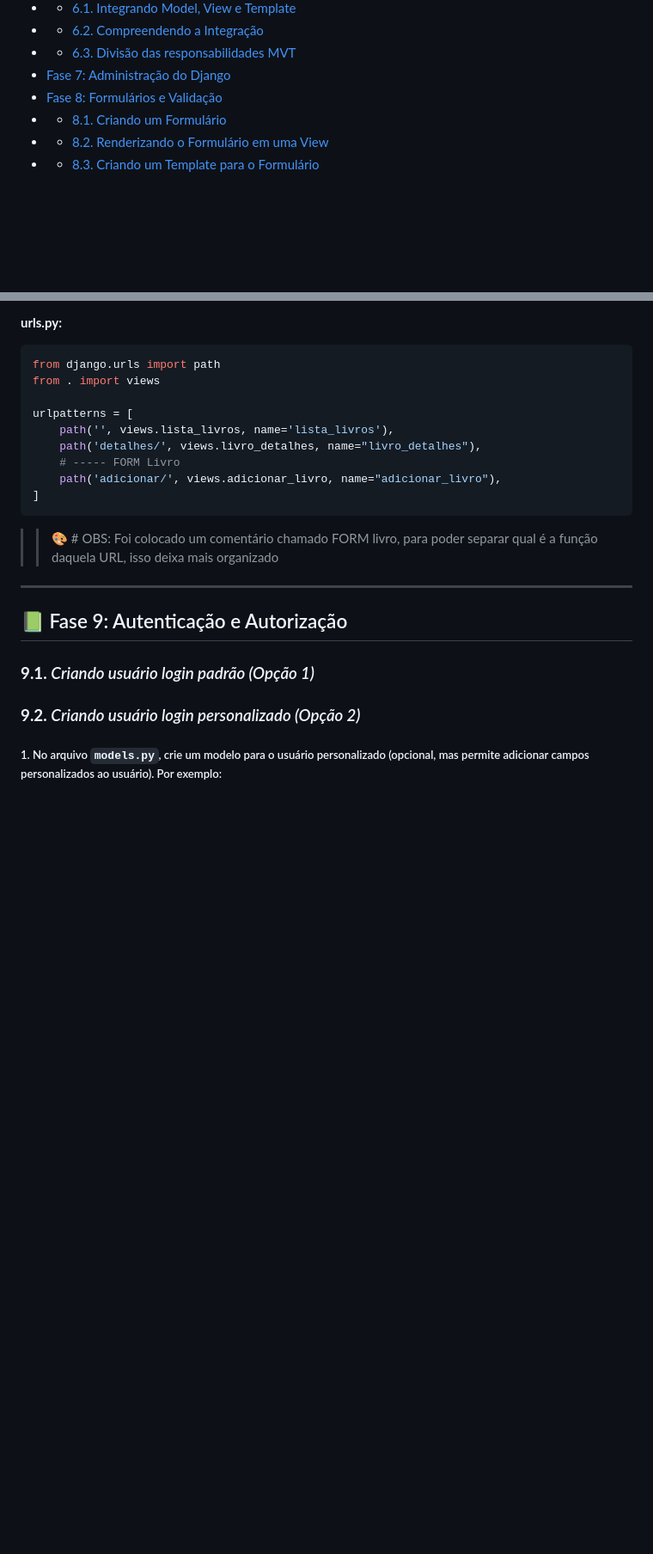
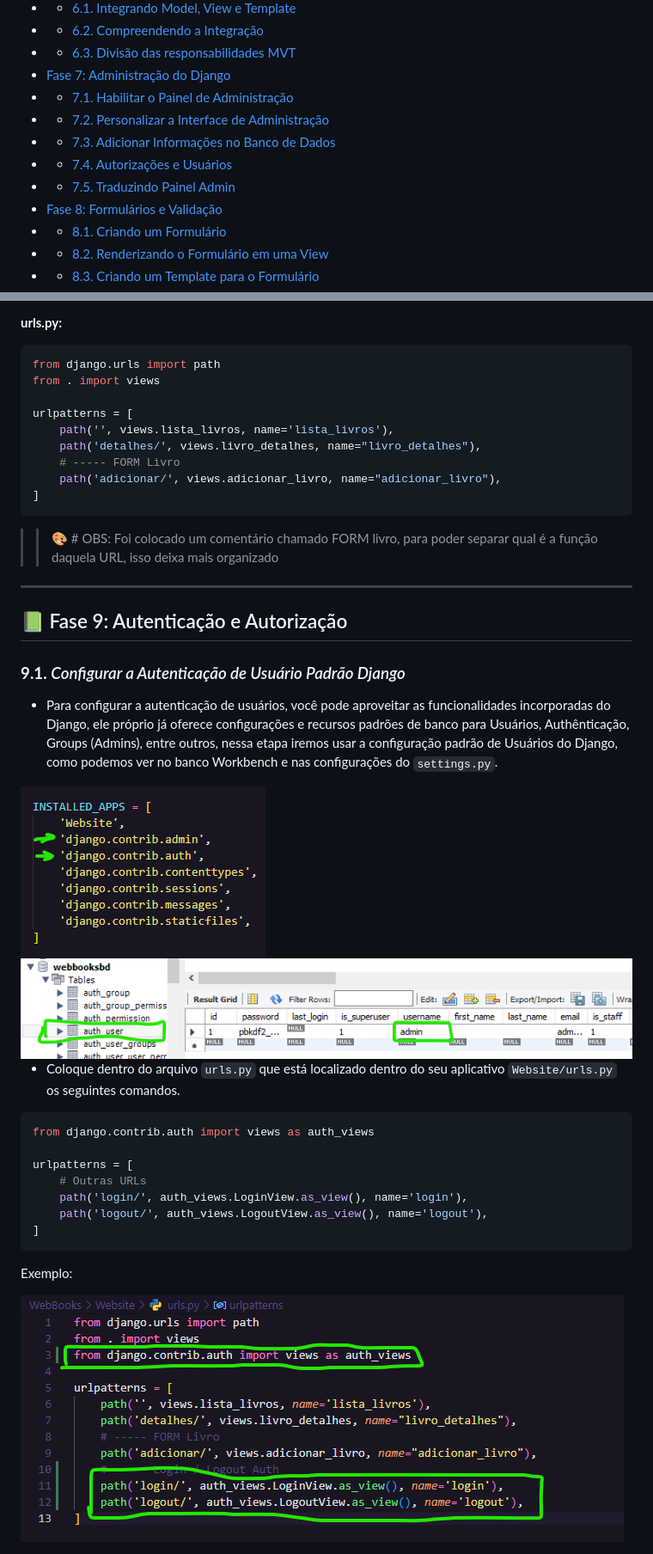
Before and after one commit to DaviVidal01/Django_Framework, a Markdown page: README.md, 2 parts joined by grey strips. Shown: that part at 86% size. Rendered like a GitHub page; pictures changed too: README-assets/ex87.png (added), README-assets/ex88.png (added), README-assets/ex89.png (added); blank space fills up the shorter version.

Commit message:
Ajustando algumas imagens

````diff
--- a/README.md
+++ b/README.md
@@ -38,6 +38,11 @@
 - - [6.2. Compreendendo a Integração](#62-compreendendo-a-integração)
 - - [6.3. Divisão das responsabilidades MVT](#63-divisão-das-responsabilidades-mvt)
 - [Fase 7: Administração do Django](#-fase-7-administração-do-django)
+- - [7.1. Habilitar o Painel de Administração](#71-habilitar-o-painel-de-administração)
+- - [7.2. Personalizar a Interface de Administração](#72-personalizar-a-interface-de-administração)
+- - [7.3. Adicionar Informações no Banco de Dados](#73-adicionar-informações-no-banco-de-dados)
+- - [7.4. Autorizações e Usuários](#74-autorizações-e-usuários)
+- - [7.5. Traduzindo Painel Admin](#75-traduzindo-painel-admin)
 - [Fase 8: Formulários e Validação](#-fase-8-formulários-e-validação)
 - - [8.1. Criando um Formulário](#81-criando-um-formulário)
 - - [8.2. Renderizando o Formulário em uma View](#82-renderizando-o-formulário-em-uma-view)
@@ -1524,8 +1529,25 @@ urlpatterns = [
 
 ## 📗 Fase 9: Autenticação e Autorização
 
-### **9.1.** *Criando usuário login padrão (Opção 1)*
-
-### **9.2.** *Criando usuário login personalizado (Opção 2)*
-
-##### 1. No arquivo `models.py`, crie um modelo para o usuário personalizado (opcional, mas permite adicionar campos personalizados ao usuário). Por exemplo:
+### **9.1.** *Configurar a Autenticação de Usuário Padrão Django*
+
+- Para configurar a autenticação de usuários, você pode aproveitar as funcionalidades incorporadas do Django, ele próprio já oferece configurações e recursos padrões de banco para Usuários, Authênticação, Groups (Admins), entre outros, nessa etapa iremos usar a configuração padrão de Usuários do Django, como podemos ver no banco Workbench e nas configurações do `settings.py`.
+
+<img src="README-assets/ex87.png" alt="Exemplo87">
+
+<img src="README-assets/ex88.png" alt="Exemplo88">
+
+- Coloque dentro do arquivo `urls.py` que está localizado dentro do seu aplicativo `Website/urls.py` os seguintes comandos.
+
+```bash
+from django.contrib.auth import views as auth_views
+
+urlpatterns = [
+    # Outras URLs
+    path('login/', auth_views.LoginView.as_view(), name='login'),
+    path('logout/', auth_views.LogoutView.as_view(), name='logout'),
+]
+```
+Exemplo:
+
+<img src="README-assets/ex89.png" alt="Exemplo89">
````
Also changed, not shown: other parts of README.md (+1 -1 lines), 2 other files.
